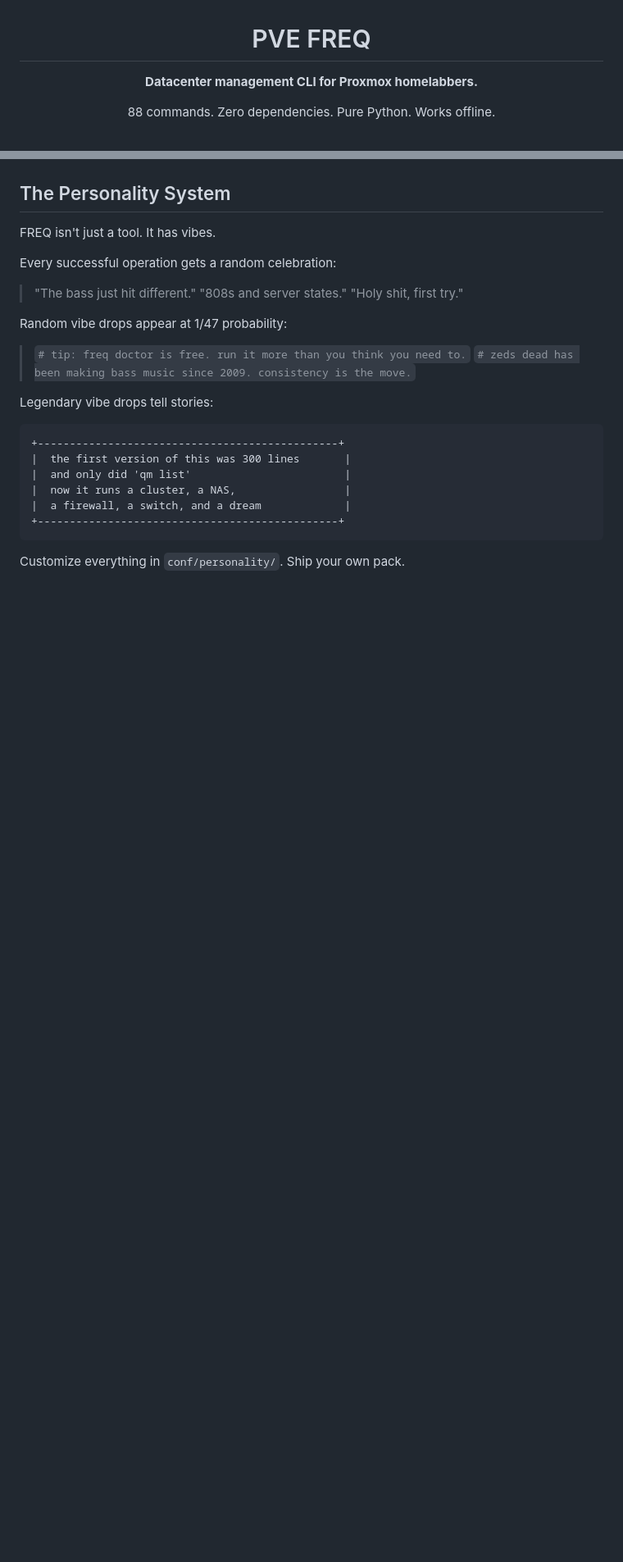
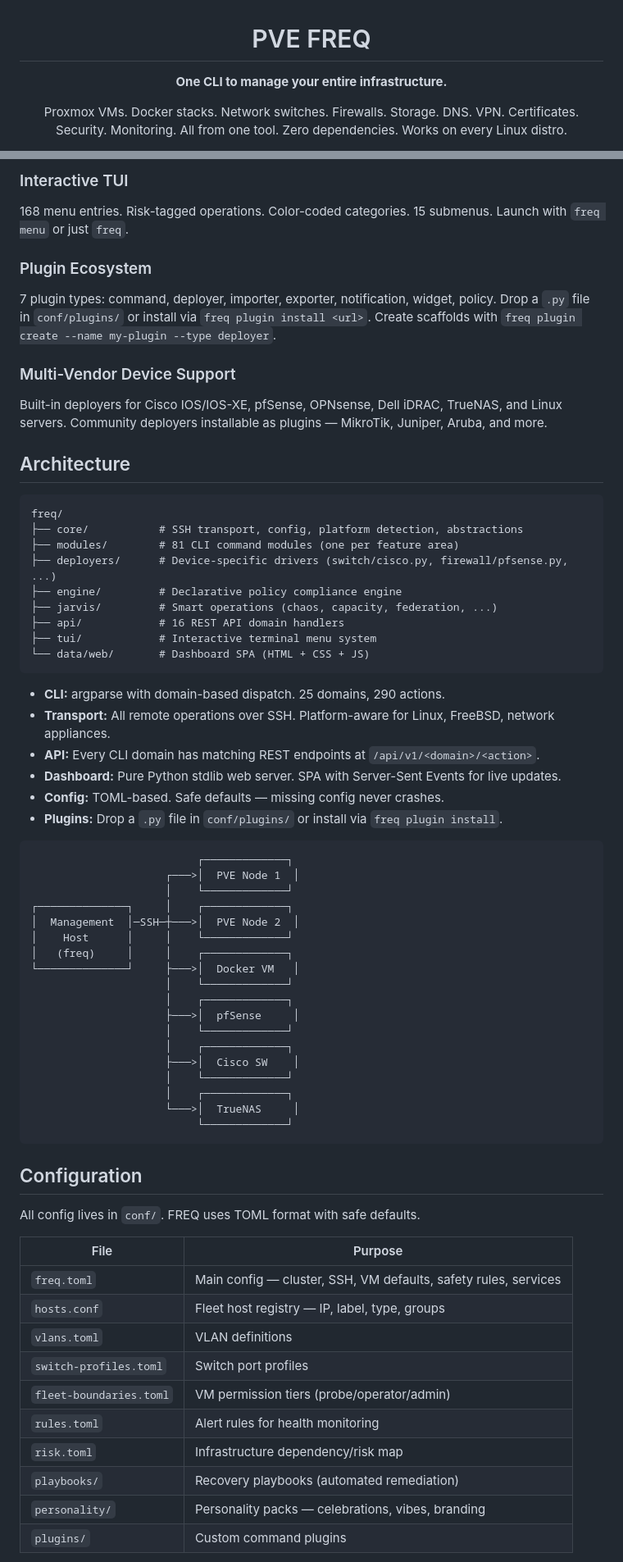
Before and after one commit to Low-Freq-Labs/pve-freq, a Markdown page: README.md, 2 parts joined by grey strips. Shown at 82% size. Rendered like a GitHub page; blank space fills up the shorter version.

````diff
--- a/README.md
+++ b/README.md
@@ -2,9 +2,9 @@
 
 # PVE FREQ
 
-**Datacenter management CLI for Proxmox homelabbers.**
+**One CLI to manage your entire infrastructure.**
 
-88 commands. Zero dependencies. Pure Python. Works offline.
+Proxmox VMs. Docker stacks. Network switches. Firewalls. Storage. DNS. VPN. Certificates. Security. Monitoring. All from one tool. Zero dependencies. Works on every Linux distro.
 
 [![Tests](https://github.com/Low-Freq-Labs/pve-freq/actions/workflows/test.yml/badge.svg)](https://github.com/Low-Freq-Labs/pve-freq/actions/workflows/test.yml)
 [![Python 3.11+](https://img.shields.io/badge/python-3.11%2B-blue.svg)](https://www.python.org/downloads/)
@@ -48,27 +131,72 @@ cd pve-freq && python3 -m freq demo
 
-</details>
+### Interactive TUI
 
-## The Personality System
+168 menu entries. Risk-tagged operations. Color-coded categories. 15 submenus. Launch with `freq menu` or just `freq`.
 
-FREQ isn't just a tool. It has vibes.
+### Plugin Ecosystem
 
-Every successful operation gets a random celebration:
-> "The bass just hit different."
-> "808s and server states."
-> "Holy shit, first try."
+7 plugin types: command, deployer, importer, exporter, notification, widget, policy. Drop a `.py` file in `conf/plugins/` or install via `freq plugin install <url>`. Create scaffolds with `freq plugin create --name my-plugin --type deployer`.
 
-Random vibe drops appear at 1/47 probability:
-> `# tip: freq doctor is free. run it more than you think you need to.`
-> `# zeds dead has been making bass music since 2009. consistency is the move.`
+### Multi-Vendor Device Support
 
-Legendary vibe drops tell stories:
+Built-in deployers for Cisco IOS/IOS-XE, pfSense, OPNsense, Dell iDRAC, TrueNAS, and Linux servers. Community deployers installable as plugins — MikroTik, Juniper, Aruba, and more.
+
+## Architecture
+
 ```
-+-----------------------------------------------+
-|  the first version of this was 300 lines       |
-|  and only did 'qm list'                        |
-|  now it runs a cluster, a NAS,                 |
-|  a firewall, a switch, and a dream             |
-+-----------------------------------------------+
+freq/
+├── core/           # SSH transport, config, platform detection, abstractions
+├── modules/        # 81 CLI command modules (one per feature area)
+├── deployers/      # Device-specific drivers (switch/cisco.py, firewall/pfsense.py, ...)
+├── engine/         # Declarative policy compliance engine
+├── jarvis/         # Smart operations (chaos, capacity, federation, ...)
+├── api/            # 16 REST API domain handlers
+├── tui/            # Interactive terminal menu system
+└── data/web/       # Dashboard SPA (HTML + CSS + JS)
 ```
 
-Customize everything in `conf/personality/`. Ship your own pack.
+- **CLI:** argparse with domain-based dispatch. 25 domains, 290 actions.
+- **Transport:** All remote operations over SSH. Platform-aware for Linux, FreeBSD, network appliances.
+- **API:** Every CLI domain has matching REST endpoints at `/api/v1/<domain>/<action>`.
+- **Dashboard:** Pure Python stdlib web server. SPA with Server-Sent Events for live updates.
+- **Config:** TOML-based. Safe defaults — missing config never crashes.
+- **Plugins:** Drop a `.py` file in `conf/plugins/` or install via `freq plugin install`.
+
+```
+                          ┌─────────────┐
+                     ┌───>│  PVE Node 1  │
+                     │    └─────────────┘
+┌──────────────┐     │    ┌─────────────┐
+│  Management  │─SSH─┼───>│  PVE Node 2  │
+│    Host      │     │    └─────────────┘
+│   (freq)     │     │    ┌─────────────┐
+└──────────────┘     ├───>│  Docker VM   │
+                     │    └─────────────┘
+                     │    ┌─────────────┐
+                     ├───>│  pfSense     │
+                     │    └─────────────┘
+                     │    ┌─────────────┐
+                     ├───>│  Cisco SW    │
+                     │    └─────────────┘
+                     │    ┌─────────────┐
+                     └───>│  TrueNAS     │
+                          └─────────────┘
+```
+
+## Configuration
+
+All config lives in `conf/`. FREQ uses TOML format with safe defaults.
+
+| File | Purpose |
+|------|---------|
+| `freq.toml` | Main config — cluster, SSH, VM defaults, safety rules, services |
+| `hosts.conf` | Fleet host registry — IP, label, type, groups |
+| `vlans.toml` | VLAN definitions |
+| `switch-profiles.toml` | Switch port profiles |
+| `fleet-boundaries.toml` | VM permission tiers (probe/operator/admin) |
+| `rules.toml` | Alert rules for health monitoring |
+| `risk.toml` | Infrastructure dependency/risk map |
+| `playbooks/` | Recovery playbooks (automated remediation) |
+| `personality/` | Personality packs — celebrations, vibes, branding |
+| `plugins/` | Custom command plugins |
+
````
Also changed, not shown: other parts of README.md (+145 -151 lines).
